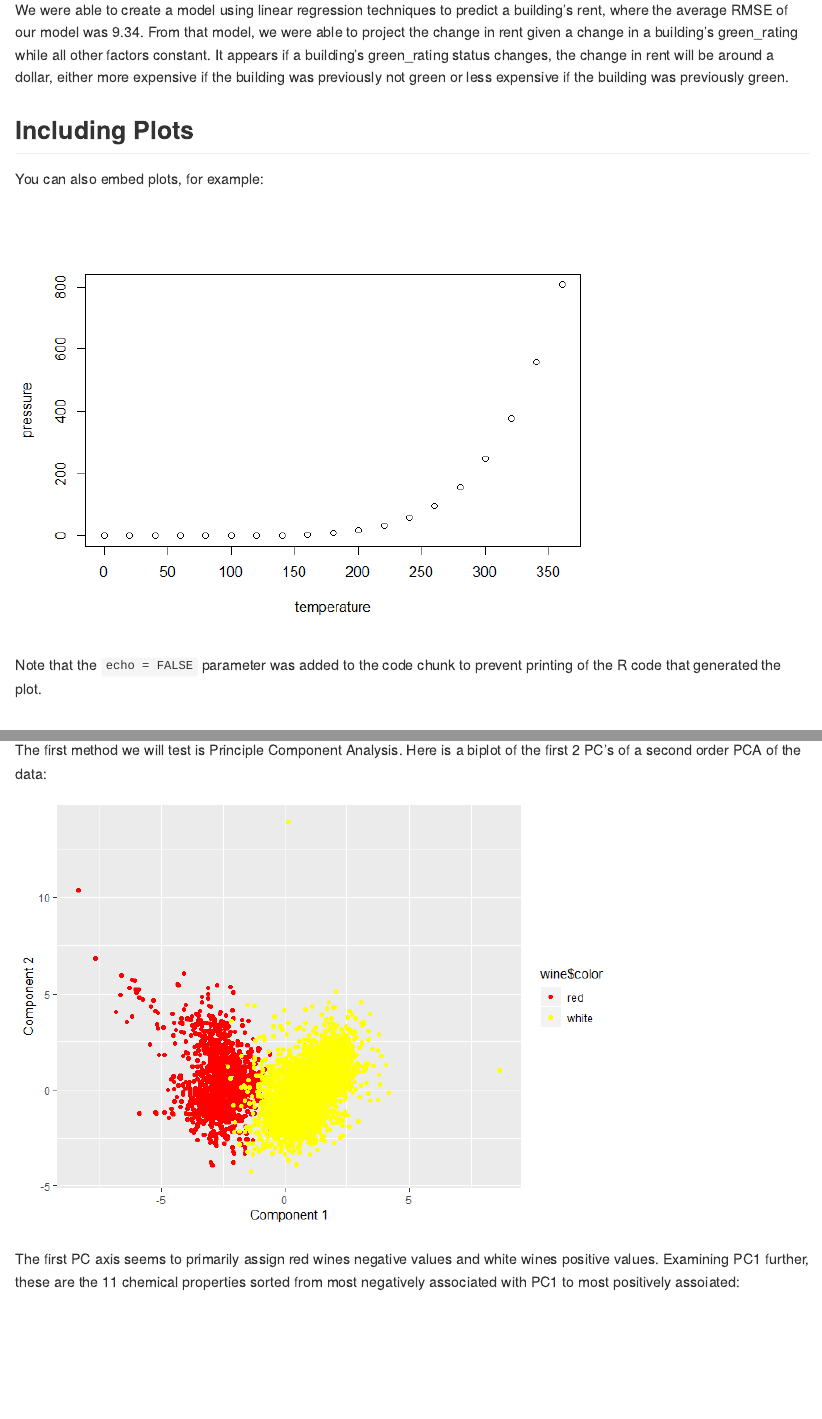
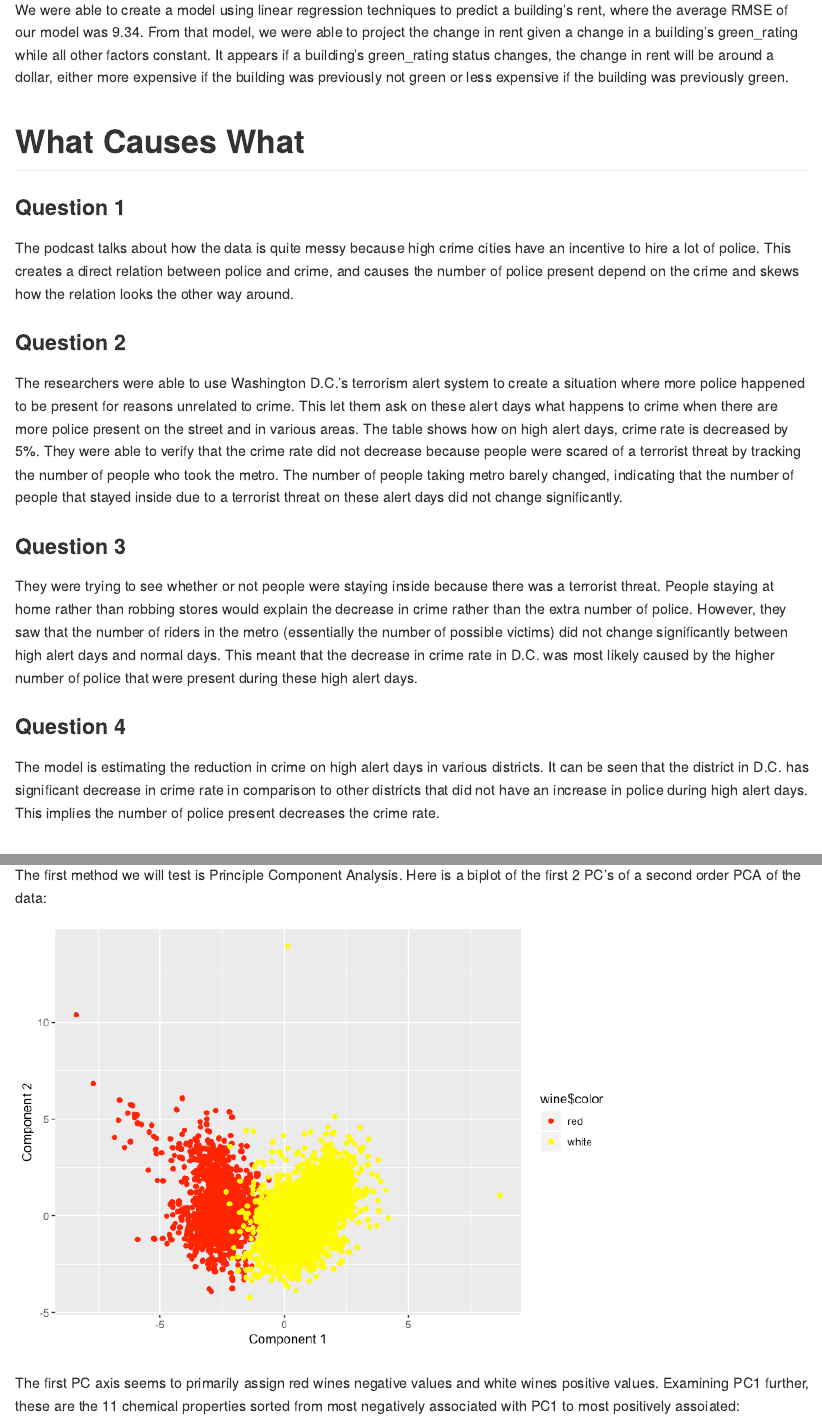
Before and after one commit to timothygan/SDS_Exercise3, an R Markdown document (SDS_Exercise3.Rmd): the page in a window 1100 px wide, from 2390 px down, and a second part further down, joined at a grey line. The pictures show the output file SDS_Exercise3.md that the author committed with the source, drawn offline in the style of GitHub.

Commit message:
finished q2

````diff
--- a/SDS_Exercise3.Rmd
+++ b/SDS_Exercise3.Rmd
@@ -146,15 +146,21 @@ V5 indicates the average change in Rent when a building that was previously not
 ### Conclusion
 We were able to create a model using linear regression techniques to predict a building's rent, where the average RMSE of our model was 9.34. From that model, we were able to project the change in rent given a change in a building's green_rating while all other factors constant. It appears if a building's green_rating status changes, the change in rent will be around a dollar, either more expensive if the building was previously not green or less expensive if the building was previously green.
 
-## Including Plots
 
-You can also embed plots, for example:
+# What Causes What
 
-```{r pressure, echo=FALSE}
-plot(pressure)
-```
+### Question 1
+The podcast talks about how the data is quite messy because high crime cities have an incentive to hire a lot of police. This creates a direct relation between police and crime, and causes the number of police present depend on the crime and skews how the relation looks the other way around.
 
-Note that the `echo = FALSE` parameter was added to the code chunk to prevent printing of the R code that generated the plot.
+### Question 2
+The researchers were able to use Washington D.C.'s terrorism alert system to create a situation where more police happened to be present for reasons unrelated to crime. This let them ask on these alert days what happens to crime when there are more police present on the street and in various areas. The table shows how on high alert days, crime rate is decreased by 5%. They were able to verify that the crime rate did not decrease because people were scared of a terrorist threat by tracking the number of people who took the metro. The number of people taking metro barely changed, indicating that the number of people that stayed inside due to a terrorist threat on these alert days did not change significantly.
+
+### Question 3
+They were trying to see whether or not people were staying inside because there was a terrorist threat. People staying at home rather than robbing stores would explain the decrease in crime rather than the extra number of police. However, they saw that the number of riders in the metro (essentially the number of possible victims) did not change significantly between high alert days and normal days. This meant that the decrease in crime rate in D.C. was most likely caused by the higher number of police that were present during these high alert days.
+
+### Question 4
+The model is estimating the reduction in crime on high alert days in various districts. It can be seen that the district in D.C. has significant decrease in crime rate in comparison to other districts that did not have an increase in police during high alert days. This implies the number of police present decreases the crime rate.
+
 
 # Clustering and PCA
 
````
Also changed, not shown: SDS_Exercise3.md, SDS_Exercise3_files/figure-gfm/PCA-1.png, SDS_Exercise3_files/figure-gfm/green_buildings-1.png, SDS_Exercise3_files/figure-gfm/green_buildings_2-1.png, SDS_Exercise3_files/figure-gfm/setup-1.png.
